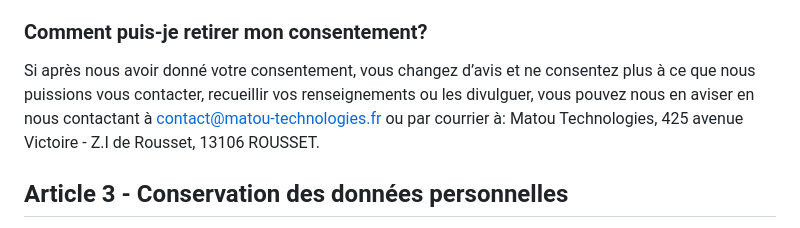
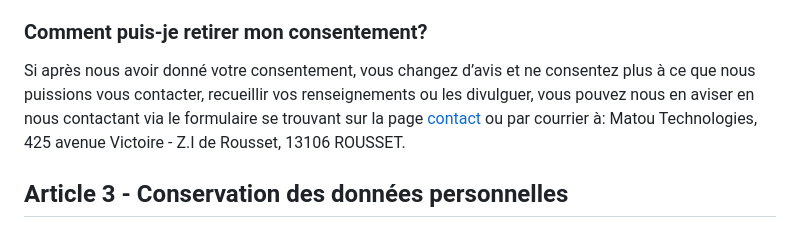
Before and after one commit to Groupe-Gaillard/matou-technologies.fr, a Markdown page: src/pages/politique-de-confidentialite.md, the part around the change. Drawn GitHub-style.

Commit message:
Update legals pages with contact page

```diff
--- a/src/pages/politique-de-confidentialite.md
+++ b/src/pages/politique-de-confidentialite.md
@@ -27,7 +27,7 @@ Si nous vous demandons de nous fournir vos renseignements personnels pour une au
 
 ### Comment puis-je retirer mon consentement?
 
-Si après nous avoir donné votre consentement, vous changez d’avis et ne consentez plus à ce que nous puissions vous contacter, recueillir vos renseignements ou les divulguer, vous pouvez nous en aviser en nous contactant à contact@matou-technologies.fr ou par courrier à: Matou Technologies, 425 avenue Victoire - Z.I de Rousset, 13106 ROUSSET.
+Si après nous avoir donné votre consentement, vous changez d’avis et ne consentez plus à ce que nous puissions vous contacter, recueillir vos renseignements ou les divulguer, vous pouvez nous en aviser en nous contactant via le formulaire se trouvant sur la page <a href="/contact">contact</a> ou par courrier à: Matou Technologies, 425 avenue Victoire - Z.I de Rousset, 13106 ROUSSET.
 
 ## Article 3 - Conservation des données personnelles
 
```
Also changed, not shown: src/pages/mentions-legales.md (+2 -2 lines).
